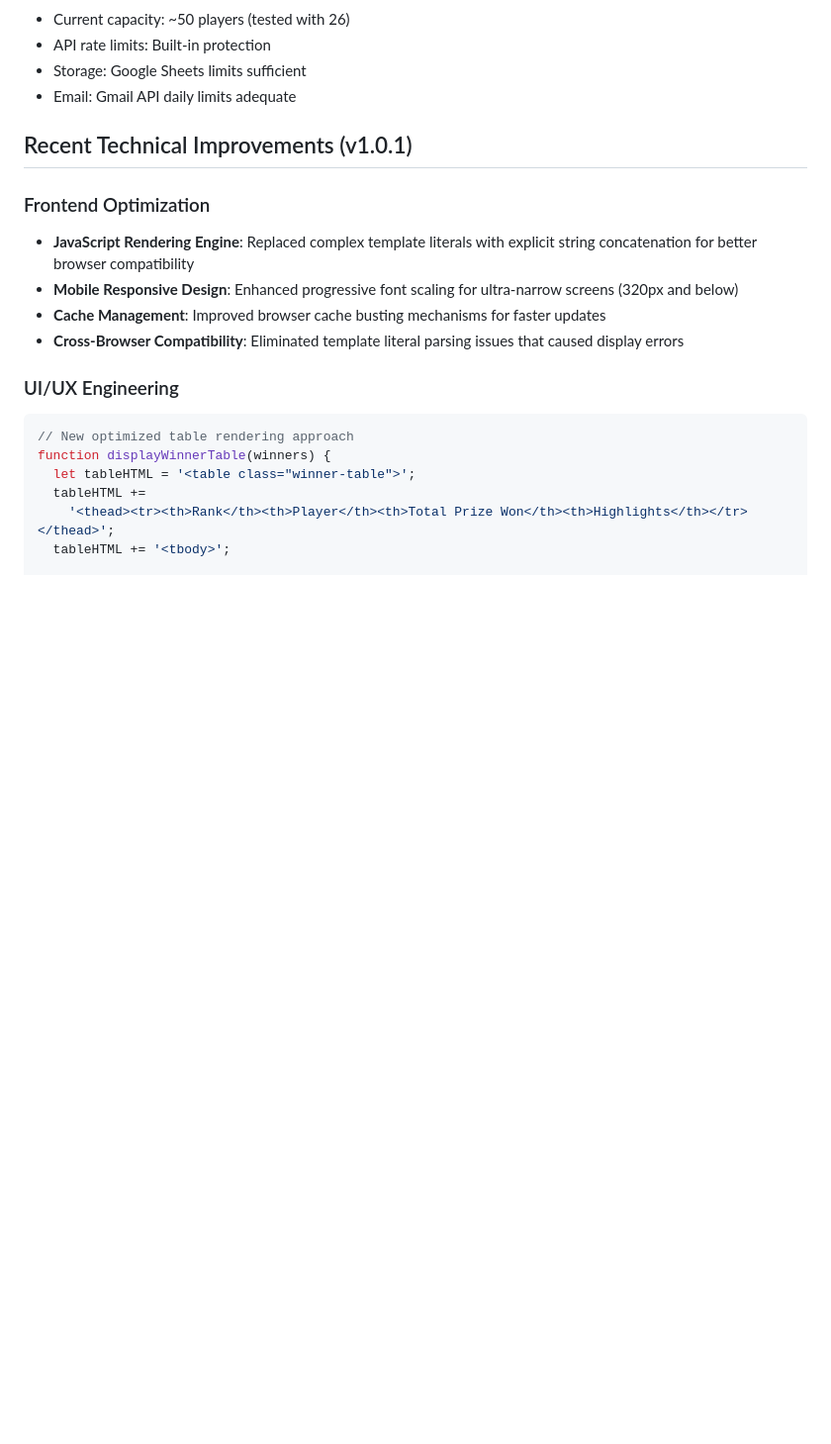
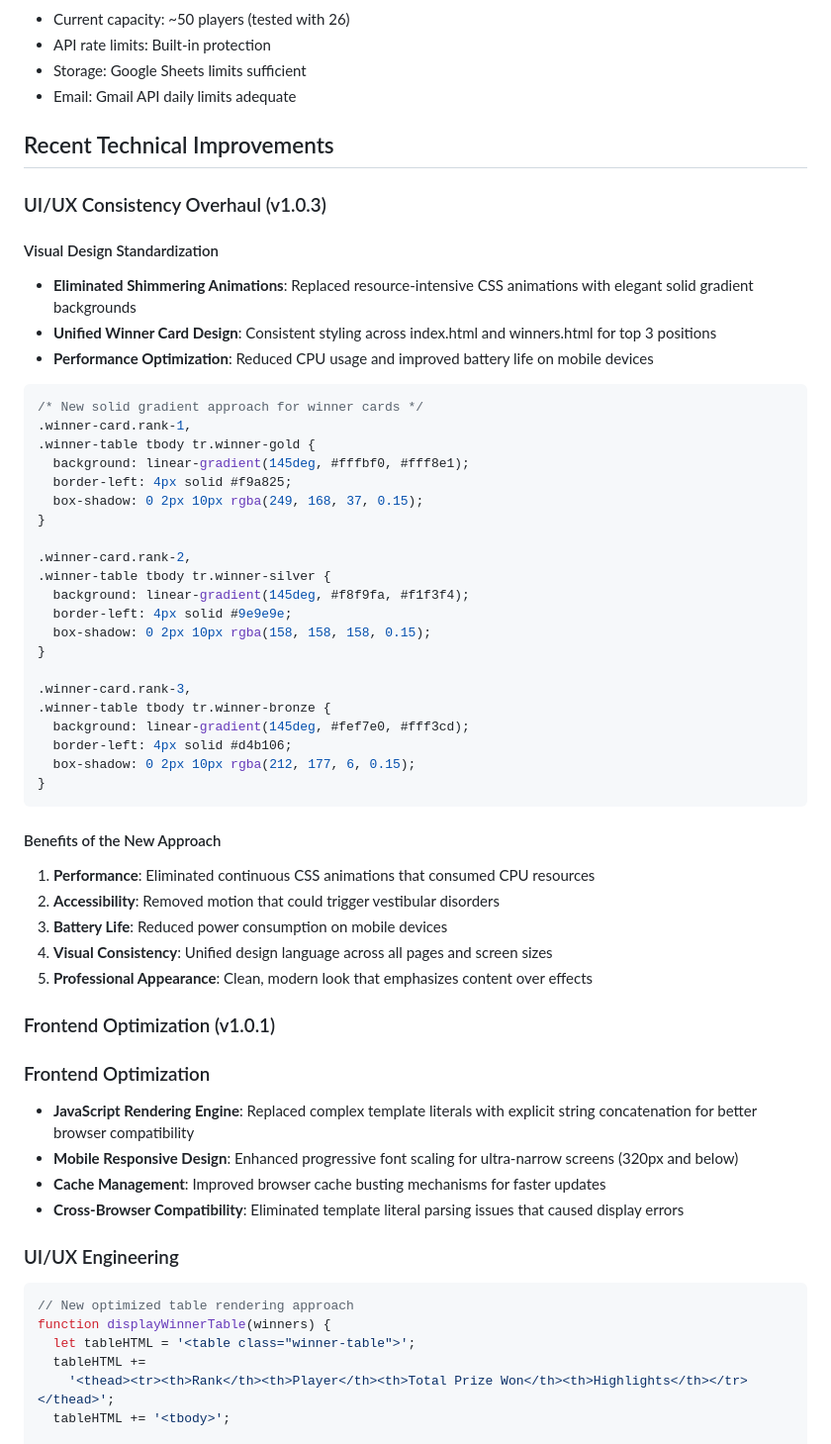
Before and after one commit to adigunners/adigunners.github.io, a Markdown page: docs/TECHNICAL_DOCUMENTATION.md, the part around the change. Shown at 99% size. GitHub-like rendering; blank space fills up the shorter version.

````diff
--- a/docs/TECHNICAL_DOCUMENTATION.md
+++ b/docs/TECHNICAL_DOCUMENTATION.md
@@ -370,7 +370,49 @@ manualUpdateWinnerStats();
 - Storage: Google Sheets limits sufficient
 - Email: Gmail API daily limits adequate
 
-## Recent Technical Improvements (v1.0.1)
+## Recent Technical Improvements
+
+### UI/UX Consistency Overhaul (v1.0.3)
+
+#### Visual Design Standardization
+
+- **Eliminated Shimmering Animations**: Replaced resource-intensive CSS animations with elegant solid gradient backgrounds
+- **Unified Winner Card Design**: Consistent styling across index.html and winners.html for top 3 positions
+- **Performance Optimization**: Reduced CPU usage and improved battery life on mobile devices
+
+```css
+/* New solid gradient approach for winner cards */
+.winner-card.rank-1,
+.winner-table tbody tr.winner-gold {
+  background: linear-gradient(145deg, #fffbf0, #fff8e1);
+  border-left: 4px solid #f9a825;
+  box-shadow: 0 2px 10px rgba(249, 168, 37, 0.15);
+}
+
+.winner-card.rank-2,
+.winner-table tbody tr.winner-silver {
+  background: linear-gradient(145deg, #f8f9fa, #f1f3f4);
+  border-left: 4px solid #9e9e9e;
+  box-shadow: 0 2px 10px rgba(158, 158, 158, 0.15);
+}
+
+.winner-card.rank-3,
+.winner-table tbody tr.winner-bronze {
+  background: linear-gradient(145deg, #fef7e0, #fff3cd);
+  border-left: 4px solid #d4b106;
+  box-shadow: 0 2px 10px rgba(212, 177, 6, 0.15);
+}
+```
+
+#### Benefits of the New Approach
+
+1. **Performance**: Eliminated continuous CSS animations that consumed CPU resources
+2. **Accessibility**: Removed motion that could trigger vestibular disorders
+3. **Battery Life**: Reduced power consumption on mobile devices
+4. **Visual Consistency**: Unified design language across all pages and screen sizes
+5. **Professional Appearance**: Clean, modern look that emphasizes content over effects
+
+### Frontend Optimization (v1.0.1)
 
 ### Frontend Optimization
 
````
Also changed, not shown: README.md (+3 -1 lines), docs/CHANGELOG.md (+37 -0 lines).
